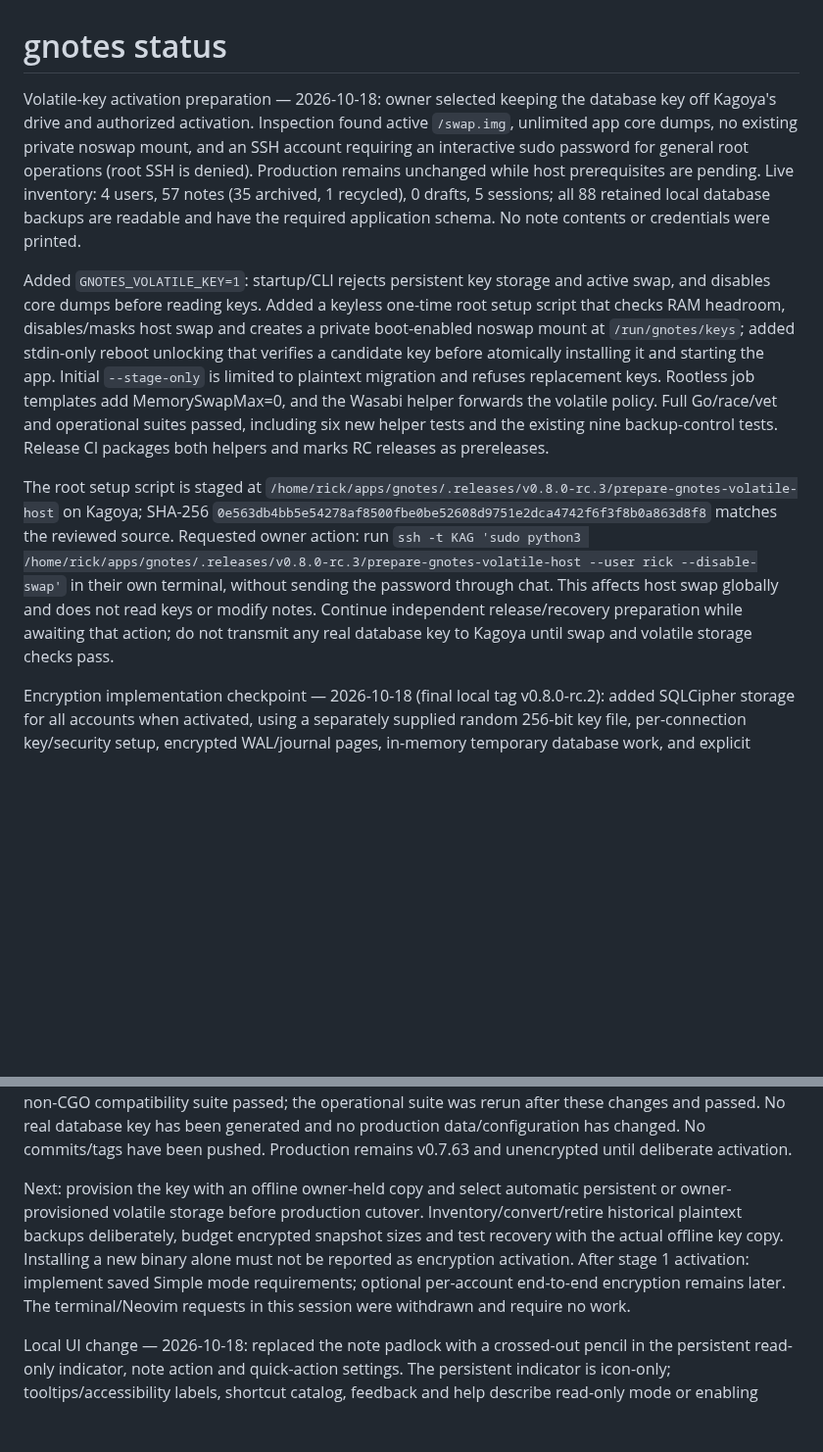
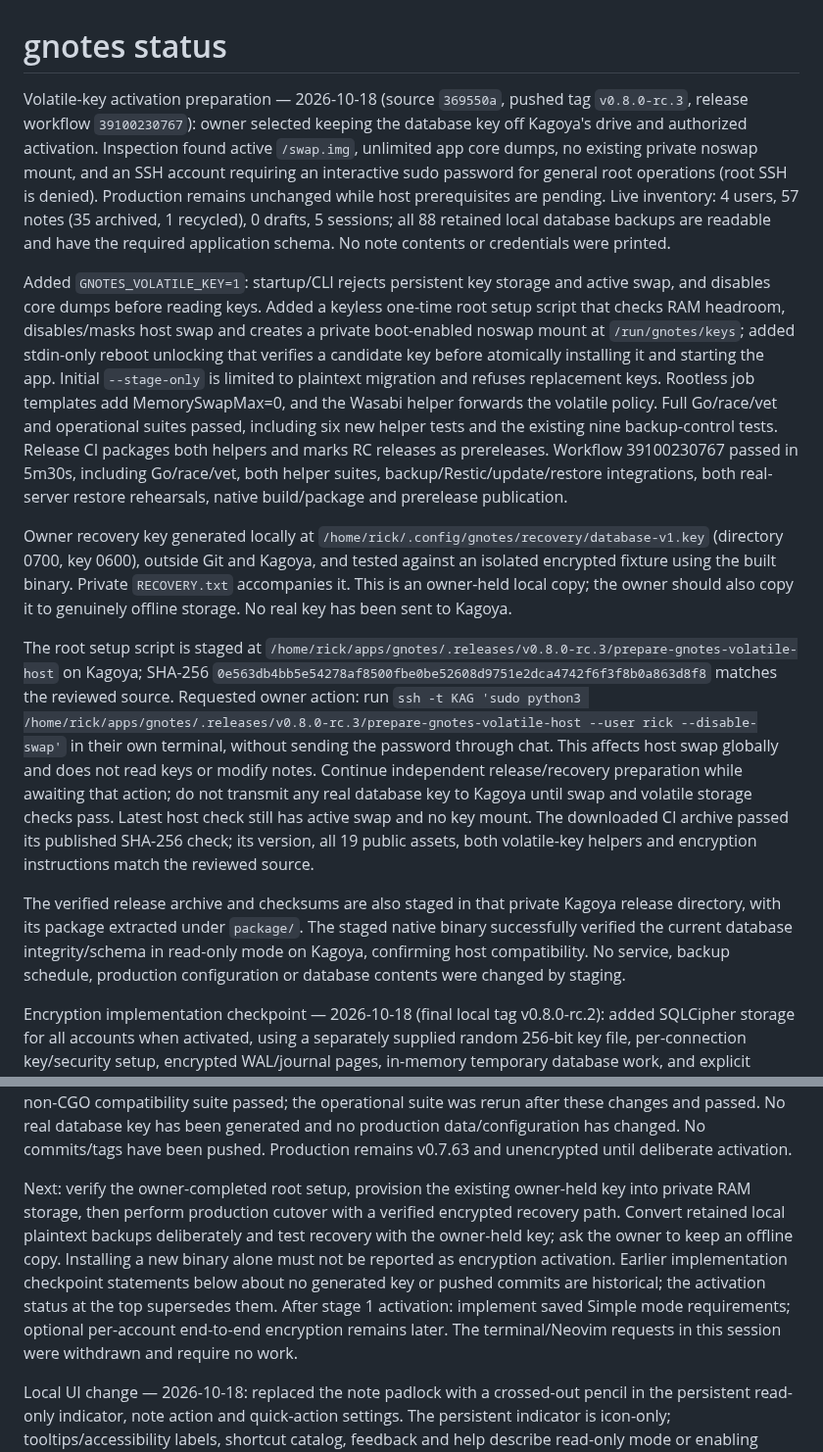
Before and after one commit to rickd-uk/gnotes, a Markdown page: PROGRESS.md, 2 parts joined by grey strips. Shown at 98% size. GitHub-like rendering; blank space fills up the shorter version.

Commit message:
docs: record verified encryption release and activation prerequisite

```diff
--- a/PROGRESS.md
+++ b/PROGRESS.md
@@ -1,10 +1,14 @@
 # gnotes status
 
-Volatile-key activation preparation — 2026-10-18: owner selected keeping the database key off Kagoya's drive and authorized activation. Inspection found active `/swap.img`, unlimited app core dumps, no existing private noswap mount, and an SSH account requiring an interactive sudo password for general root operations (root SSH is denied). Production remains unchanged while host prerequisites are pending. Live inventory: 4 users, 57 notes (35 archived, 1 recycled), 0 drafts, 5 sessions; all 88 retained local database backups are readable and have the required application schema. No note contents or credentials were printed.
+Volatile-key activation preparation — 2026-10-18 (source `369550a`, pushed tag `v0.8.0-rc.3`, release workflow `39100230767`): owner selected keeping the database key off Kagoya's drive and authorized activation. Inspection found active `/swap.img`, unlimited app core dumps, no existing private noswap mount, and an SSH account requiring an interactive sudo password for general root operations (root SSH is denied). Production remains unchanged while host prerequisites are pending. Live inventory: 4 users, 57 notes (35 archived, 1 recycled), 0 drafts, 5 sessions; all 88 retained local database backups are readable and have the required application schema. No note contents or credentials were printed.
 
-Added `GNOTES_VOLATILE_KEY=1`: startup/CLI rejects persistent key storage and active swap, and disables core dumps before reading keys. Added a keyless one-time root setup script that checks RAM headroom, disables/masks host swap and creates a private boot-enabled noswap mount at `/run/gnotes/keys`; added stdin-only reboot unlocking that verifies a candidate key before atomically installing it and starting the app. Initial `--stage-only` is limited to plaintext migration and refuses replacement keys. Rootless job templates add MemorySwapMax=0, and the Wasabi helper forwards the volatile policy. Full Go/race/vet and operational suites passed, including six new helper tests and the existing nine backup-control tests. Release CI packages both helpers and marks RC releases as prereleases.
+Added `GNOTES_VOLATILE_KEY=1`: startup/CLI rejects persistent key storage and active swap, and disables core dumps before reading keys. Added a keyless one-time root setup script that checks RAM headroom, disables/masks host swap and creates a private boot-enabled noswap mount at `/run/gnotes/keys`; added stdin-only reboot unlocking that verifies a candidate key before atomically installing it and starting the app. Initial `--stage-only` is limited to plaintext migration and refuses replacement keys. Rootless job templates add MemorySwapMax=0, and the Wasabi helper forwards the volatile policy. Full Go/race/vet and operational suites passed, including six new helper tests and the existing nine backup-control tests. Release CI packages both helpers and marks RC releases as prereleases. Workflow 39100230767 passed in 5m30s, including Go/race/vet, both helper suites, backup/Restic/update/restore integrations, both real-server restore rehearsals, native build/package and prerelease publication.
 
-The root setup script is staged at `/home/rick/apps/gnotes/.releases/v0.8.0-rc.3/prepare-gnotes-volatile-host` on Kagoya; SHA-256 `0e563db4bb5e54278af8500fbe0be52608d9751e2dca4742f6f3f8b0a863d8f8` matches the reviewed source. Requested owner action: run `ssh -t KAG 'sudo python3 /home/rick/apps/gnotes/.releases/v0.8.0-rc.3/prepare-gnotes-volatile-host --user rick --disable-swap'` in their own terminal, without sending the password through chat. This affects host swap globally and does not read keys or modify notes. Continue independent release/recovery preparation while awaiting that action; do not transmit any real database key to Kagoya until swap and volatile storage checks pass.
+Owner recovery key generated locally at `/home/rick/.config/gnotes/recovery/database-v1.key` (directory 0700, key 0600), outside Git and Kagoya, and tested against an isolated encrypted fixture using the built binary. Private `RECOVERY.txt` accompanies it. This is an owner-held local copy; the owner should also copy it to genuinely offline storage. No real key has been sent to Kagoya.
+
+The root setup script is staged at `/home/rick/apps/gnotes/.releases/v0.8.0-rc.3/prepare-gnotes-volatile-host` on Kagoya; SHA-256 `0e563db4bb5e54278af8500fbe0be52608d9751e2dca4742f6f3f8b0a863d8f8` matches the reviewed source. Requested owner action: run `ssh -t KAG 'sudo python3 /home/rick/apps/gnotes/.releases/v0.8.0-rc.3/prepare-gnotes-volatile-host --user rick --disable-swap'` in their own terminal, without sending the password through chat. This affects host swap globally and does not read keys or modify notes. Continue independent release/recovery preparation while awaiting that action; do not transmit any real database key to Kagoya until swap and volatile storage checks pass. Latest host check still has active swap and no key mount. The downloaded CI archive passed its published SHA-256 check; its version, all 19 public assets, both volatile-key helpers and encryption instructions match the reviewed source.
+
+The verified release archive and checksums are also staged in that private Kagoya release directory, with its package extracted under `package/`. The staged native binary successfully verified the current database integrity/schema in read-only mode on Kagoya, confirming host compatibility. No service, backup schedule, production configuration or database contents were changed by staging.
 
 Encryption implementation checkpoint — 2026-10-18 (final local tag v0.8.0-rc.2): added SQLCipher storage for all accounts when activated, using a separately supplied random 256-bit key file, per-connection key/security setup, encrypted WAL/journal pages, in-memory temporary database work, and explicit failure for wrong/missing keys. New `gnotes db keygen/encrypt/snapshot/verify` commands generate private keys, leave migration sources unchanged, publish new verified encrypted snapshots without overwriting existing files, and verify authenticated pages plus schema/integrity. SQLCipher exports preserve application/user versions, full schema/data and committed WAL transactions. Source integrity is checked inside the export's read snapshot. Key files and snapshots are synced before success.
 
@@ -12,7 +16,7 @@ Storage/CLI committed as `effc4a8`; operational integration committed as `1d26f3
 
 Validation so far: full Go suite, server/storage race checks and vet passed; complete Chromium suite passed (86.0 s), plus the new encrypted-database login/edit/reload/read-only/sign-out check at 320/1024 px (2.5 s). The complete operational suite passed: nine backup-control checks, ShellCheck, backup/Restic/update/restore integrations, the original real-server restore rehearsal and the new encrypted migration/login/search/edit/daily-backup/restore/wrong-key/restart rehearsal. Core tests cover note/draft/date/FTS preservation, encrypted database/WAL bytes, wrong keys, ciphertext tampering, reconnects, key permissions/symlinks, no overwrite and partial-file cleanup. Final safeguards add source verification, directory syncing for key durability, encrypted query-cancellation coverage, real read-only plaintext verification, and clean refusal in builds without SQLCipher. Final full Go/race/vet checks and the non-CGO compatibility suite passed; the operational suite was rerun after these changes and passed. No real database key has been generated and no production data/configuration has changed. No commits/tags have been pushed. Production remains v0.7.63 and unencrypted until deliberate activation.
 
-Next: provision the key with an offline owner-held copy and select automatic persistent or owner-provisioned volatile storage before production cutover. Inventory/convert/retire historical plaintext backups deliberately, budget encrypted snapshot sizes and test recovery with the actual offline key copy. Installing a new binary alone must not be reported as encryption activation. After stage 1 activation: implement saved Simple mode requirements; optional per-account end-to-end encryption remains later. The terminal/Neovim requests in this session were withdrawn and require no work.
+Next: verify the owner-completed root setup, provision the existing owner-held key into private RAM storage, then perform production cutover with a verified encrypted recovery path. Convert retained local plaintext backups deliberately and test recovery with the owner-held key; ask the owner to keep an offline copy. Installing a new binary alone must not be reported as encryption activation. Earlier implementation checkpoint statements below about no generated key or pushed commits are historical; the activation status at the top supersedes them. After stage 1 activation: implement saved Simple mode requirements; optional per-account end-to-end encryption remains later. The terminal/Neovim requests in this session were withdrawn and require no work.
 
 Local UI change — 2026-10-18: replaced the note padlock with a crossed-out pencil in the persistent read-only indicator, note action and quick-action settings. The persistent indicator is icon-only; tooltips/accessibility labels, shortcut catalog, feedback and help describe read-only mode or enabling editing. Existing server-side edit protection is unchanged. Focused real-browser checks passed at 320/1024 px, along with note-lock backend tests and JavaScript syntax checks. Not deployed. Simple mode requirements are saved in ROADMAP for after stage-one encryption.
 
```
